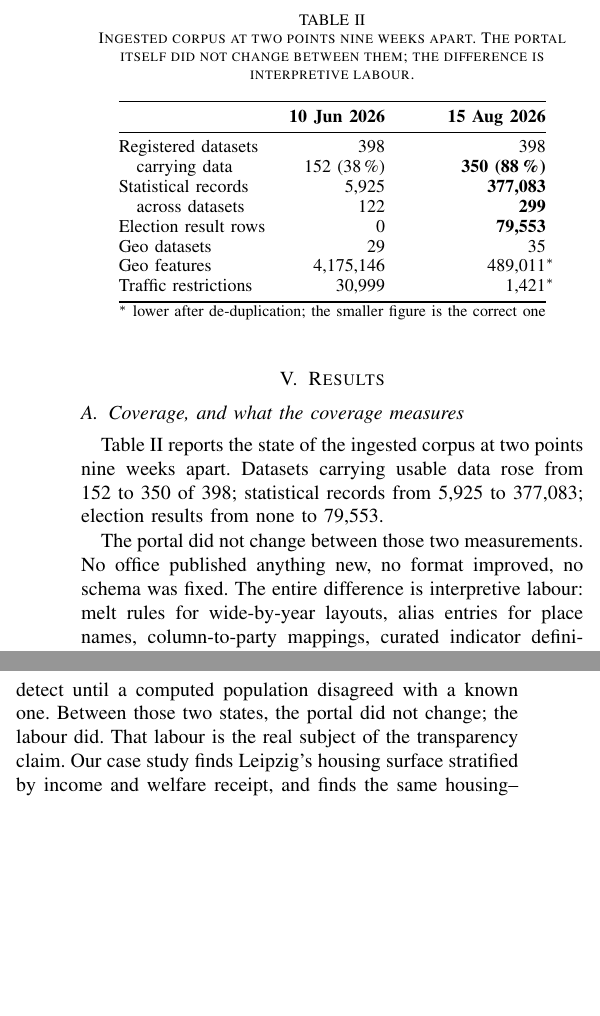
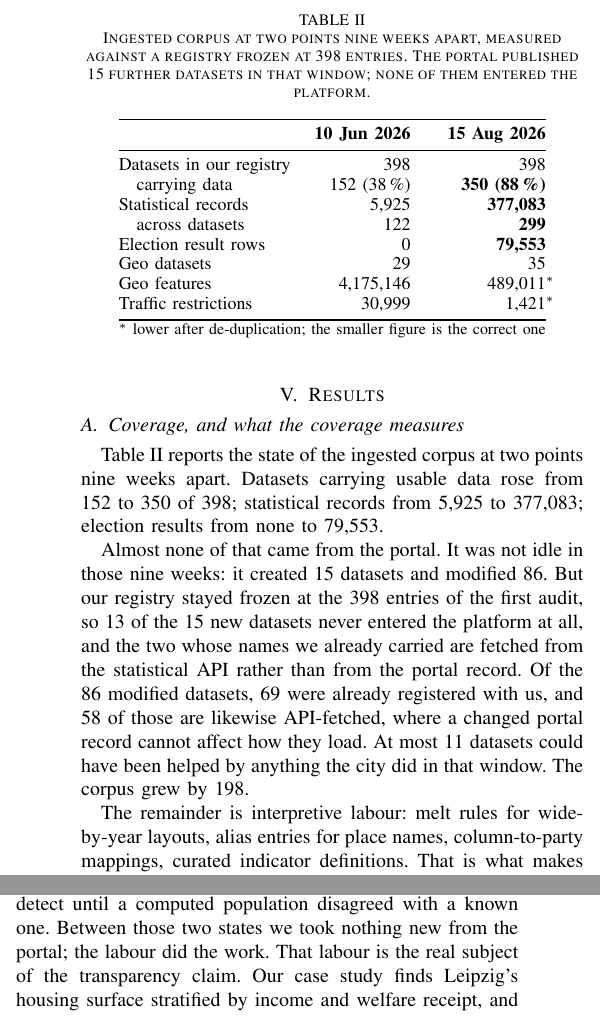
Before and after one commit to xbyjoex/ComputationalSpatialHumanities, a LaTeX paper (paper/main.tex): two parts of the columns of pages 4 and 6 of 6, joined at a grey line, cut so that both start at the same text, the shorter picture padded with empty space. Compiled offline with pdfLaTeX.

Commit message:
Replace the unmeasured "portal did not change" claim with measured counts
The coverage table's nine-week window was described as one in which the portal
published nothing new. The CKAN API contradicts that: between 10 June and
15 August 2026 opendata.leipzig.de created 15 datasets and modified 86.

The argument survives the correction and is stronger stated exactly. Our
registry stayed frozen at 398 entries, so 13 of the 15 new datasets never
entered the platform at all, and the two whose slugs we already carried are
fetched from statistik.leipzig.de rather than from the portal record. Of the 86
modified, 69 were already registered with us and 58 of those are likewise
API-fetched, leaving at most 11 that a portal-side change could have helped,
against a corpus that grew by 198.

Also names Table II's first row for what it actually counts -- our registry, not
the portal -- and points the limitations section at the CKAN queries so the
portal-side figures can be re-run independently.

```diff
--- a/paper/main.tex
+++ b/paper/main.tex
@@ -333,12 +333,20 @@ nine weeks apart. Datasets carrying usable data rose from 152 to 350 of 398;
 statistical records from 5{,}925 to 377{,}083; election results from none to
 79{,}553.
 
-The portal did not change between those two measurements. No office published
-anything new, no format improved, no schema was fixed. The entire difference is
-interpretive labour: melt rules for wide-by-year layouts, alias entries for place
-names, column-to-party mappings, curated indicator definitions. That is what
-makes the table a measurement rather than a progress report. \emph{The distance
-between published and usable data is the size of that delta.}
+Almost none of that came from the portal. It was not idle in those nine weeks:
+it created 15 datasets and modified 86. But our registry stayed frozen at the
+398 entries of the first audit, so 13 of the 15 new datasets never entered the
+platform at all, and the two whose names we already carried are fetched from the
+statistical API rather than from the portal record. Of the 86 modified datasets,
+69 were already registered with us, and 58 of those are likewise API-fetched,
+where a changed portal record cannot affect how they load. At most 11 datasets
+could have been helped by anything the city did in that window. The corpus grew
+by 198.
+
+The remainder is interpretive labour: melt rules for wide-by-year layouts, alias
+entries for place names, column-to-party mappings, curated indicator definitions.
+That is what makes the table a measurement rather than a progress report.
+\emph{The distance between published and usable data is the size of that delta.}
 
 Two rows fall rather than rise, and both are corrections. Geometry features drop
 from 4{,}175{,}146 to 489{,}011 and traffic restrictions from 30{,}999 to 1{,}421
@@ -352,8 +360,9 @@ code, and five elections are stored at electoral-district level, four of them
 also aggregated to districts.
 
 \begin{table}[t]
-\caption{Ingested corpus at two points nine weeks apart. The portal itself did
-not change between them; the difference is interpretive labour.}
+\caption{Ingested corpus at two points nine weeks apart, measured against a
+registry frozen at 398 entries. The portal published 15 further datasets in that
+window; none of them entered the platform.}
 \label{tab:coverage}
 \centering
 \small
@@ -361,7 +370,7 @@ not change between them; the difference is interpretive labour.}
 \toprule
 & \textbf{10 Jun 2026} & \textbf{15 Aug 2026} \\
 \midrule
-Registered datasets & 398 & 398 \\
+Datasets in our registry & 398 & 398 \\
 \quad carrying data & 152 (38\,\%) & \textbf{350 (88\,\%)} \\
 Statistical records & 5{,}925 & \textbf{377{,}083} \\
 \quad across datasets & 122 & \textbf{299} \\
@@ -556,8 +568,8 @@ Leipzig publishes 398 datasets and satisfies every open-data requirement we know
 of. Making them comparable took five hand-maintained registries, several hundred
 curated indicator definitions, and a spatial resolver whose failure we did not
 detect until a computed population disagreed with a known one. Between those two
-states, the portal did not change; the labour did. That labour is the real
-subject of the transparency claim. Our case study finds Leipzig's housing
+states we took nothing new from the portal; the labour did the work. That labour
+is the real subject of the transparency claim. Our case study finds Leipzig's housing
 surface stratified by income and welfare receipt, and finds the same
 housing--social relationship changing strength when the city is divided into
 larger districts. Both findings are available to any citizen who downloads the
```
Also changed, not shown: paper/main.pdf, paper/main.tex (19 more changed lines).
